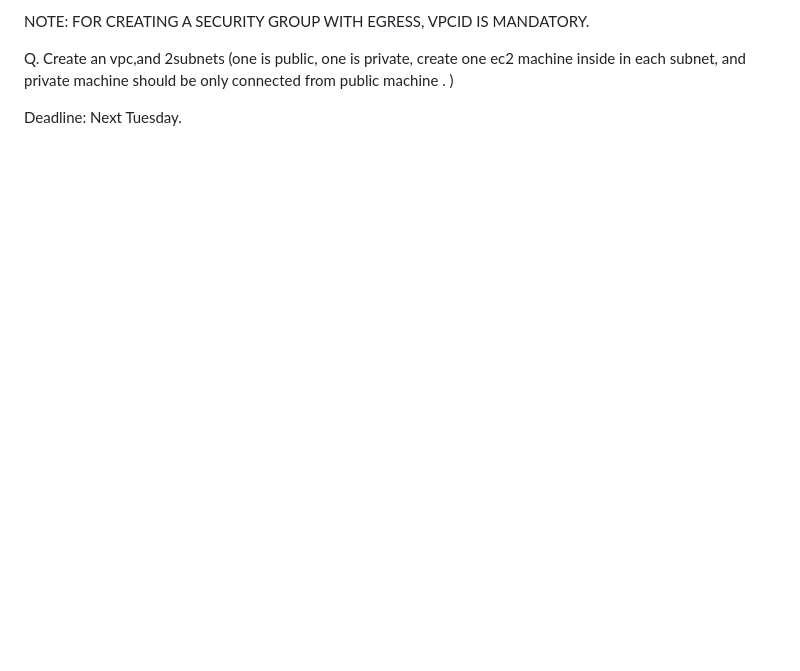
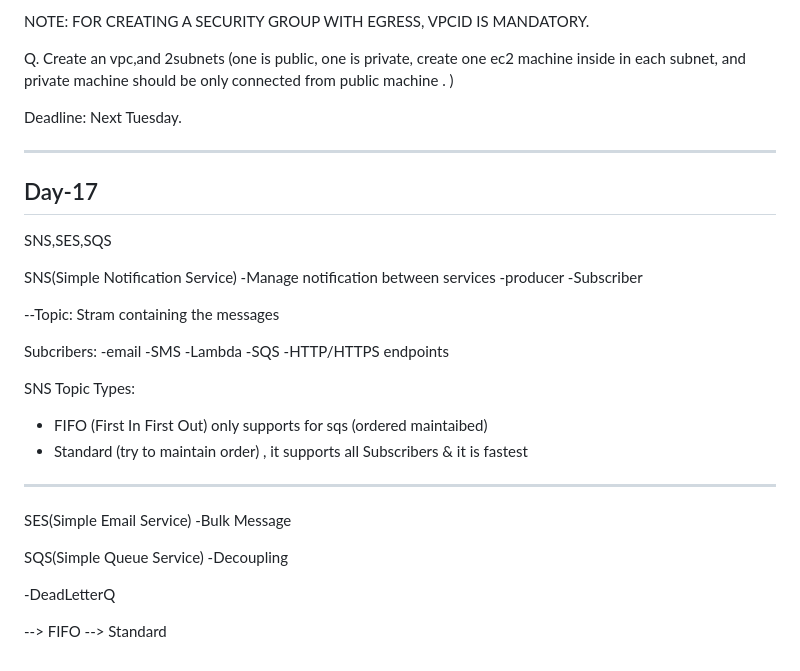
Before and after one commit to SatvikIntellipaat/RevisionBatch-Dec, a Markdown page: 11-12-Revission.md, the part around the change. Drawn GitHub-style; blank space fills up the shorter version.

Commit message:
22nd Jan 2025

```diff
--- a/11-12-Revission.md
+++ b/11-12-Revission.md
@@ -790,3 +790,39 @@ NOTE: FOR CREATING A SECURITY GROUP WITH EGRESS, VPCID IS MANDATORY.
 Q. Create an vpc,and 2subnets (one is public, one is private, create one ec2 machine inside in each subnet, and private machine should be only connected from public machine . )
 
 Deadline: Next Tuesday.
+
+----------------------------------------------------------------------------------------------------------------------------------------------------------------------------------------------------------------------------------------------------
+Day-17
+----------------------------------------------------------------------------------------------------------------------------------------------------------------------------------------------------------------------------------------------------
+SNS,SES,SQS
+
+SNS(Simple Notification Service)
+-Manage notification between services
+-producer
+-Subscriber
+
+--Topic: Stram containing the messages
+
+Subcribers:
+-email
+-SMS
+-Lambda
+-SQS
+-HTTP/HTTPS endpoints
+
+SNS Topic Types:
+- FIFO (First In First Out) only supports for sqs (ordered maintaibed)
+- Standard (try to maintain order) , it supports all Subscribers & it is fastest
+
+---------------------------------
+SES(Simple Email Service)
+-Bulk Message
+
+
+SQS(Simple Queue Service)
+-Decoupling
+
+-DeadLetterQ
+
+--> FIFO
+--> Standard
```
